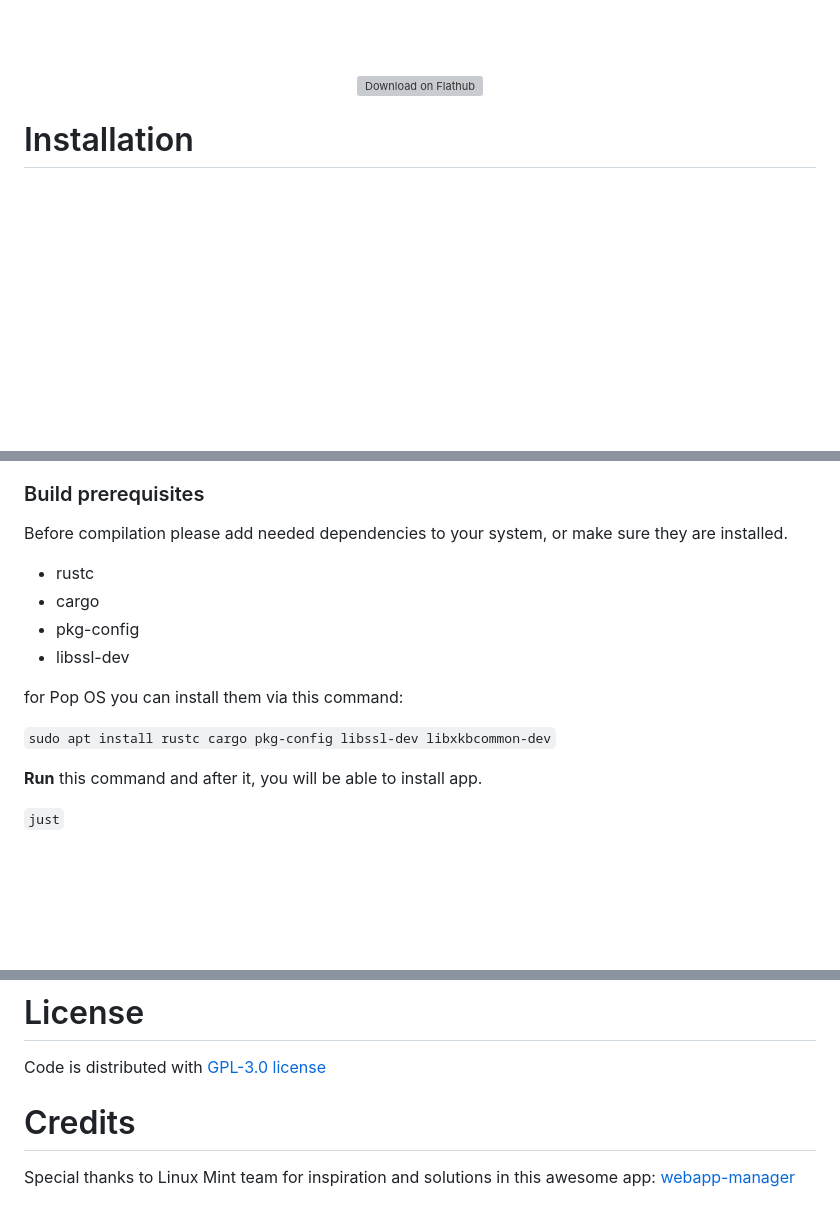
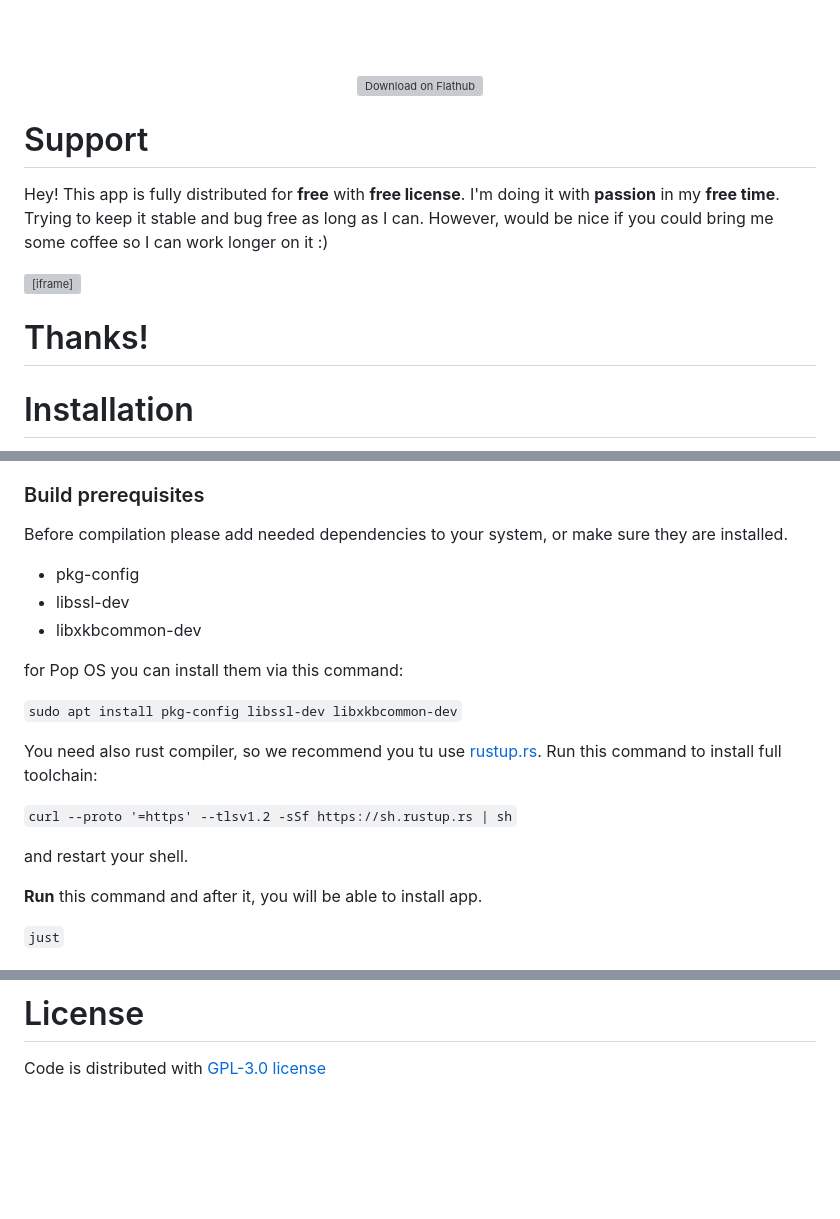
Before and after one commit to cosmic-utils/web-apps, a Markdown page: README.md, 3 parts joined by grey strips. Rendered like a GitHub page; blank space fills up the shorter version; grey boxes are pictures that could not be loaded.

```diff
--- a/README.md
+++ b/README.md
@@ -24,6 +19,16 @@ given url working inside separate window of your browser of choice.</h3>
     <img width='240' alt='Download on Flathub' src='https://flathub.org/api/badge?locale=en'/>
   </a>
 </div>
+
+# Support
+
+Hey! This app is fully distributed for **free** with **free license**.
+I'm doing it with **passion** in my **free time**. Trying to keep it stable and bug free as long as I can.
+However, would be nice if you could bring me some coffee so I can work longer on it :)
+
+<iframe src="https://github.com/sponsors/hepp3n/card" title="Sponsor hepp3n" height="225" width="600" style="border: 0;"></iframe>
+
+# Thanks!
 
 # Installation
 
@@ -51,14 +56,20 @@ Make sure you are in `web-apps` directory. You should be already.
 
 Before compilation please add needed dependencies to your system, or make sure they are installed.
 
-- rustc
-- cargo
 - pkg-config
 - libssl-dev
+- libxkbcommon-dev
 
 for Pop OS you can install them via this command:
 
-`sudo apt install rustc cargo pkg-config libssl-dev libxkbcommon-dev`
+`sudo apt install pkg-config libssl-dev libxkbcommon-dev`
+
+You need also rust compiler, so we recommend you tu use [rustup.rs](https://rustup.rs/).
+Run this command to install full toolchain:
+
+`curl --proto '=https' --tlsv1.2 -sSf https://sh.rustup.rs | sh`
+
+and restart your shell.
 
 **Run** this command and after it, you will be able to install
 app.
@@ -78,8 +89,3 @@ That's all. You can run `Quick Web Apps` from you app launcher.
 # License
 
 Code is distributed with [GPL-3.0 license](https://github.com/cosmic-utils/web-apps/blob/master/LICENSE)
-
-# Credits
-
-Special thanks to Linux Mint team for inspiration and solutions in this awesome
-app: [webapp-manager](https://github.com/linuxmint/webapp-manager)
```
Also changed, not shown: other parts of README.md (+3 -8 lines), res/screenshots/window-creator.png (deleted), res/screenshots/window-dark.png, res/screenshots/window-icon-picker.png (deleted), res/screenshots/window-light.png, 1 other file.
